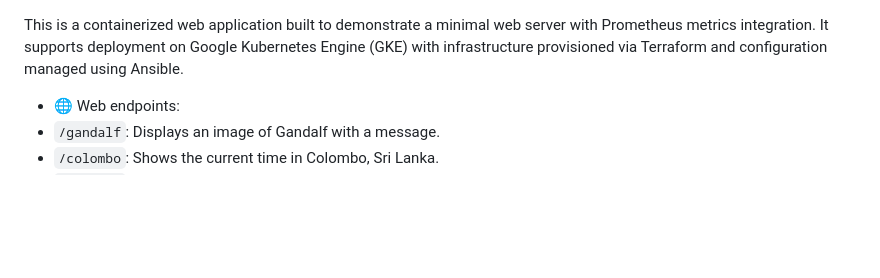
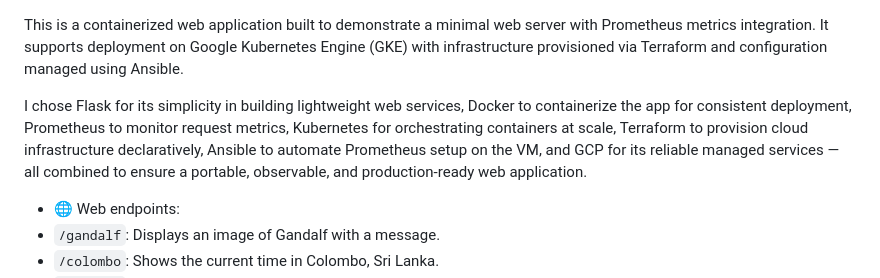
Before and after one commit to ShihabSaheer/appstore, a Markdown page: README.md, the part around the change. Drawn GitHub-style; blank space fills up the shorter version.

Commit message:
This is commit used to push the code to Github

```diff
--- a/README.md
+++ b/README.md
@@ -1,4 +1,6 @@
 This is a containerized web application built to demonstrate a minimal web server with Prometheus metrics integration. It supports deployment on Google Kubernetes Engine (GKE) with infrastructure provisioned via Terraform and configuration managed using Ansible.
+
+I chose Flask for its simplicity in building lightweight web services, Docker to containerize the app for consistent deployment, Prometheus to monitor request metrics, Kubernetes for orchestrating containers at scale, Terraform to provision cloud infrastructure declaratively, Ansible to automate Prometheus setup on the VM, and GCP for its reliable managed services — all combined to ensure a portable, observable, and production-ready web application.
 
 - 🌐 Web endpoints:
 - `/gandalf`: Displays an image of Gandalf with a message.
```
